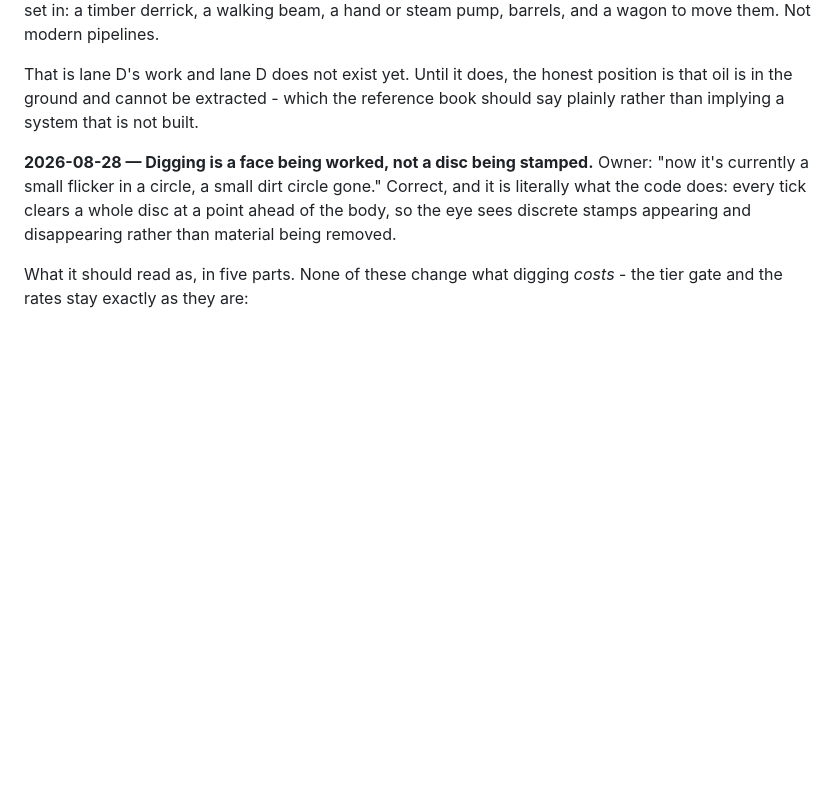
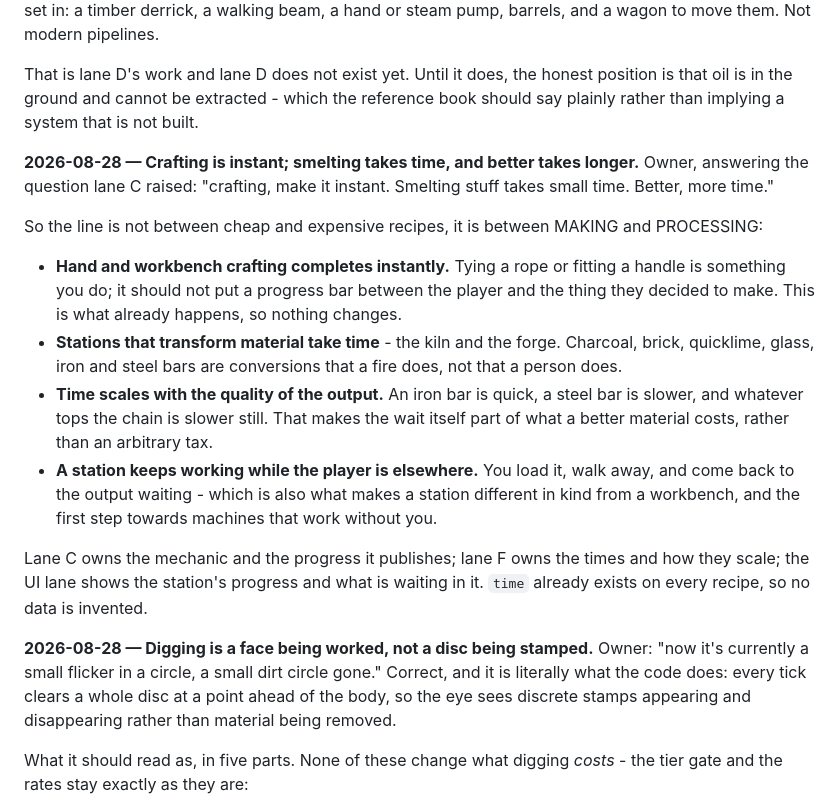
Before and after one commit to zxc3vb123/Mission, a Markdown page: docs/DECISIONS.md, the part around the change. Rendered like a GitHub page; blank space fills up the shorter version.

Commit message:
docs: crafting instant, smelting timed, better takes longer
Owner settled the question lane C raised. The line is between making and
processing: hand and workbench crafts complete instantly, while the kiln and
forge take time that scales with the quality of what comes out, and keep
working while the player is elsewhere.

Co-Authored-By: Claude Opus 5 <noreply@anthropic.com>

```diff
--- a/docs/DECISIONS.md
+++ b/docs/DECISIONS.md
@@ -87,6 +87,33 @@ That is lane D's work and lane D does not exist yet. Until it does, the honest
 position is that oil is in the ground and cannot be extracted - which the
 reference book should say plainly rather than implying a system that is not
 built.
+
+**2026-08-28 — Crafting is instant; smelting takes time, and better takes longer.**
+Owner, answering the question lane C raised: "crafting, make it instant.
+Smelting stuff takes small time. Better, more time."
+
+So the line is not between cheap and expensive recipes, it is between MAKING
+and PROCESSING:
+
+- **Hand and workbench crafting completes instantly.** Tying a rope or fitting
+  a handle is something you do; it should not put a progress bar between the
+  player and the thing they decided to make. This is what already happens, so
+  nothing changes.
+- **Stations that transform material take time** - the kiln and the forge.
+  Charcoal, brick, quicklime, glass, iron and steel bars are conversions that a
+  fire does, not that a person does.
+- **Time scales with the quality of the output.** An iron bar is quick, a steel
+  bar is slower, and whatever tops the chain is slower still. That makes the
+  wait itself part of what a better material costs, rather than an arbitrary
+  tax.
+- **A station keeps working while the player is elsewhere.** You load it, walk
+  away, and come back to the output waiting - which is also what makes a
+  station different in kind from a workbench, and the first step towards
+  machines that work without you.
+
+Lane C owns the mechanic and the progress it publishes; lane F owns the times
+and how they scale; the UI lane shows the station's progress and what is
+waiting in it. `time` already exists on every recipe, so no data is invented.
 
 **2026-08-28 — Digging is a face being worked, not a disc being stamped.**
 Owner: "now it's currently a small flicker in a circle, a small dirt circle
```
